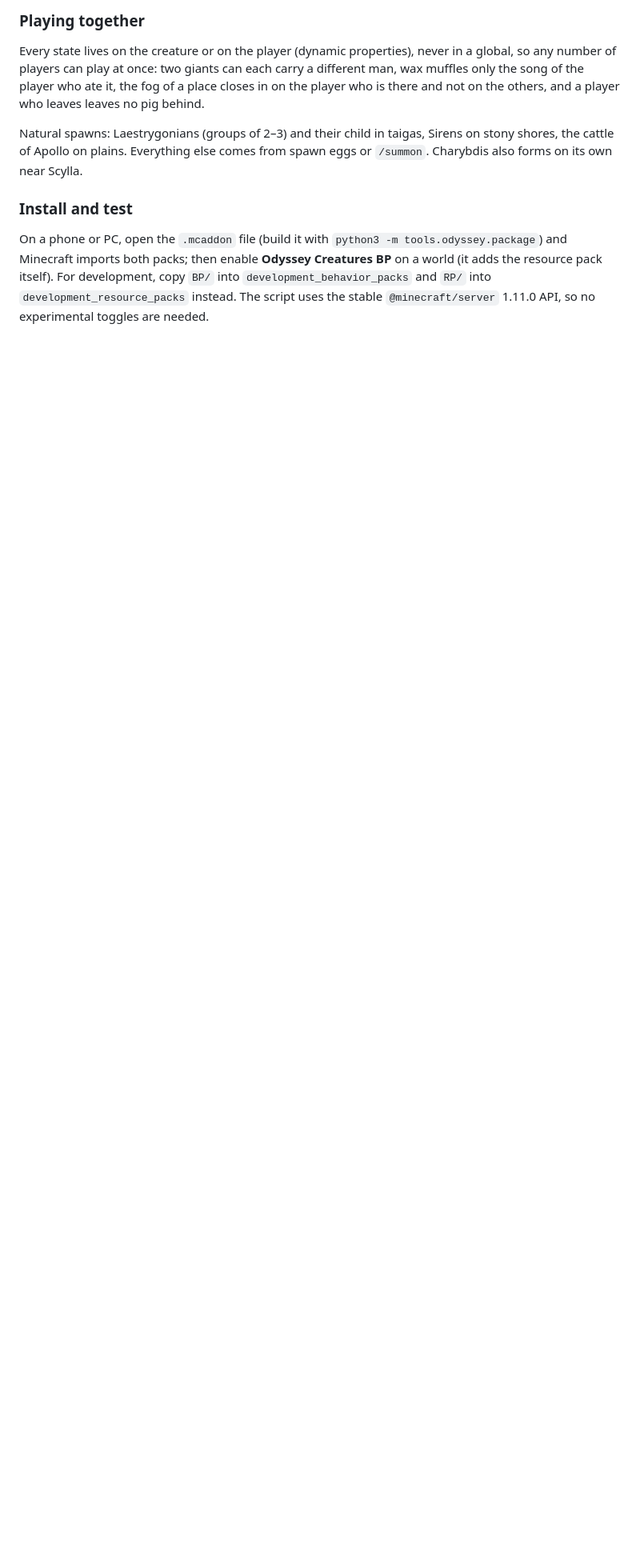
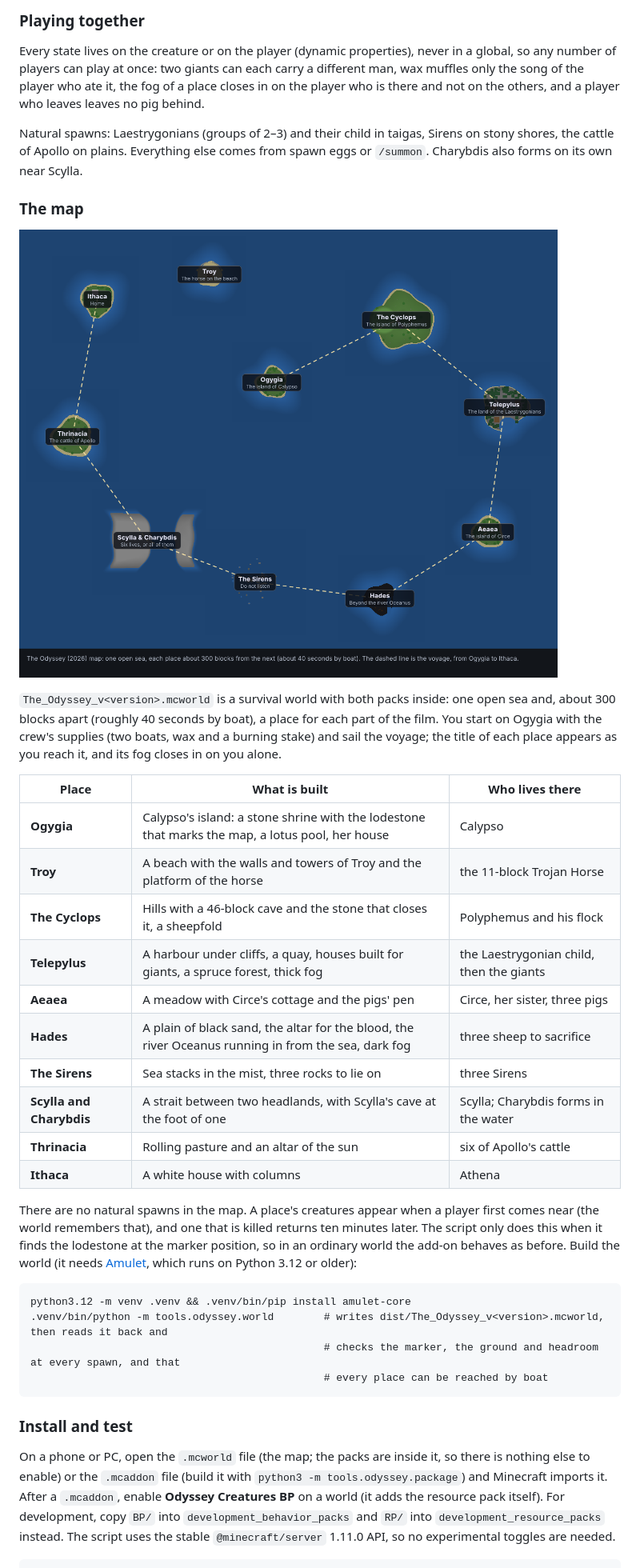
Before and after one commit to zannuredige849-lang/Minecraft-Addon-Studio, a Markdown page: README.md, the part around the change. Shown at 80% size. Rendered like a GitHub page; pictures changed too: docs/odyssey-map.png (added); blank space fills up the shorter version.

```diff
--- a/README.md
+++ b/README.md
@@ -67,10 +67,43 @@ place closes in on the player who is there and not on the others, and a player w
 Natural spawns: Laestrygonians (groups of 2–3) and their child in taigas, Sirens on stony shores, the cattle of Apollo on
 plains. Everything else comes from spawn eggs or `/summon`. Charybdis also forms on its own near Scylla.
 
+### The map
+
+![The voyage on the open sea](docs/odyssey-map.png)
+
+`The_Odyssey_v<version>.mcworld` is a survival world with both packs inside: one open sea and, about 300 blocks apart
+(roughly 40 seconds by boat), a place for each part of the film. You start on Ogygia with the crew's supplies (two boats,
+wax and a burning stake) and sail the voyage; the title of each place appears as you reach it, and its fog closes in on
+you alone.
+
+| Place | What is built | Who lives there |
+|---|---|---|
+| **Ogygia** | Calypso's island: a stone shrine with the lodestone that marks the map, a lotus pool, her house | Calypso |
+| **Troy** | A beach with the walls and towers of Troy and the platform of the horse | the 11-block Trojan Horse |
+| **The Cyclops** | Hills with a 46-block cave and the stone that closes it, a sheepfold | Polyphemus and his flock |
+| **Telepylus** | A harbour under cliffs, a quay, houses built for giants, a spruce forest, thick fog | the Laestrygonian child, then the giants |
+| **Aeaea** | A meadow with Circe's cottage and the pigs' pen | Circe, her sister, three pigs |
+| **Hades** | A plain of black sand, the altar for the blood, the river Oceanus running in from the sea, dark fog | three sheep to sacrifice |
+| **The Sirens** | Sea stacks in the mist, three rocks to lie on | three Sirens |
+| **Scylla and Charybdis** | A strait between two headlands, with Scylla's cave at the foot of one | Scylla; Charybdis forms in the water |
+| **Thrinacia** | Rolling pasture and an altar of the sun | six of Apollo's cattle |
+| **Ithaca** | A white house with columns | Athena |
+
+There are no natural spawns in the map. A place's creatures appear when a player first comes near (the world remembers
+that), and one that is killed returns ten minutes later. The script only does this when it finds the lodestone at the
+marker position, so in an ordinary world the add-on behaves as before. Build the world (it needs
+[Amulet](https://github.com/Amulet-Team/Amulet-Core), which runs on Python 3.12 or older):
+
+    python3.12 -m venv .venv && .venv/bin/pip install amulet-core
+    .venv/bin/python -m tools.odyssey.world        # writes dist/The_Odyssey_v<version>.mcworld, then reads it back and
+                                                   # checks the marker, the ground and headroom at every spawn, and that
+                                                   # every place can be reached by boat
+
 ### Install and test
 
-On a phone or PC, open the `.mcaddon` file (build it with `python3 -m tools.odyssey.package`) and Minecraft imports both
-packs; then enable **Odyssey Creatures BP** on a world (it adds the resource pack itself). For development, copy `BP/` into
+On a phone or PC, open the `.mcworld` file (the map; the packs are inside it, so there is nothing else to enable) or
+the `.mcaddon` file (build it with `python3 -m tools.odyssey.package`) and Minecraft imports it. After a `.mcaddon`,
+enable **Odyssey Creatures BP** on a world (it adds the resource pack itself). For development, copy `BP/` into
 `development_behavior_packs` and `RP/` into `development_resource_packs` instead.
 The script uses the stable `@minecraft/server` 1.11.0 API, so no experimental toggles are needed.
 
```
Also changed, not shown: 12 other files.
